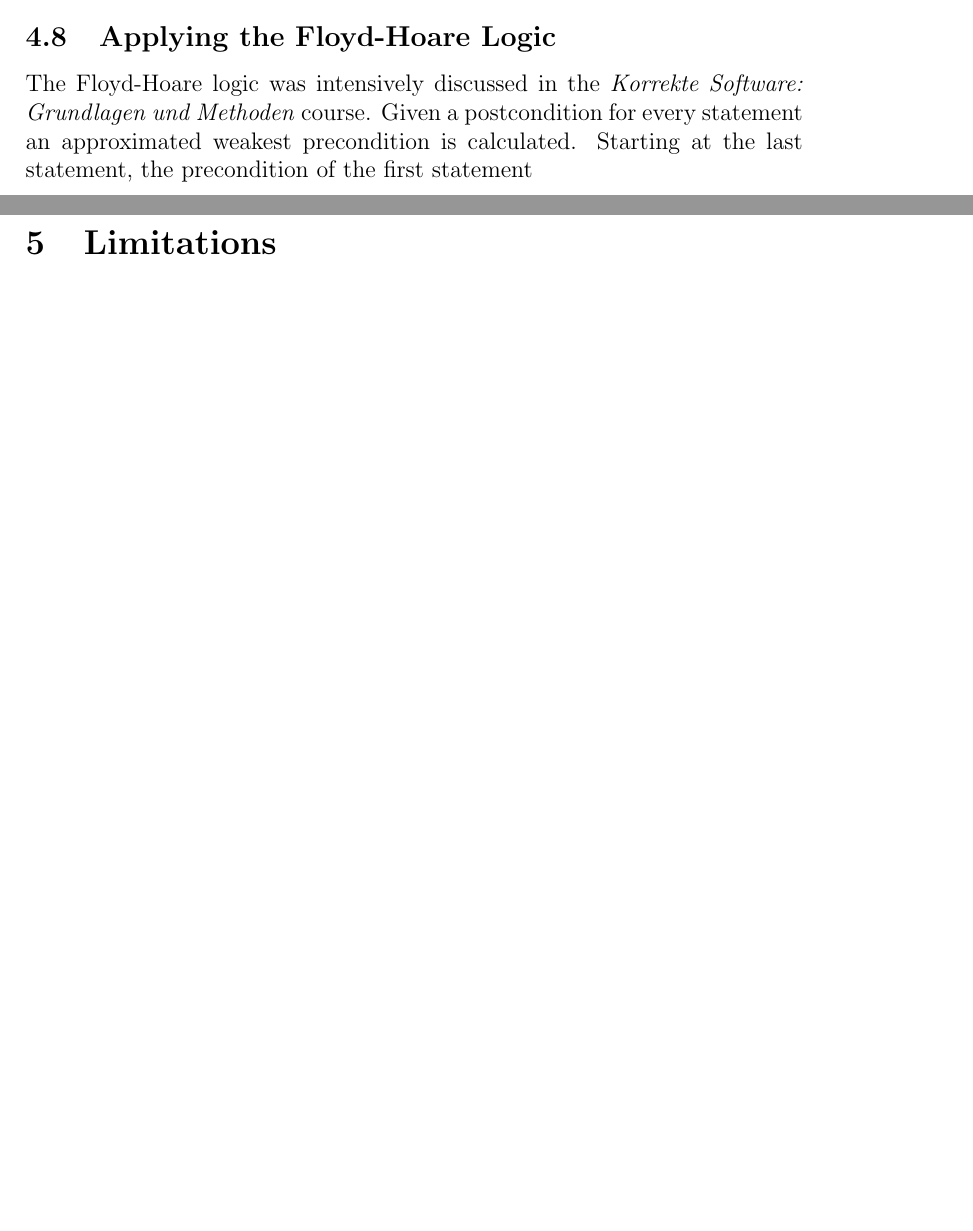
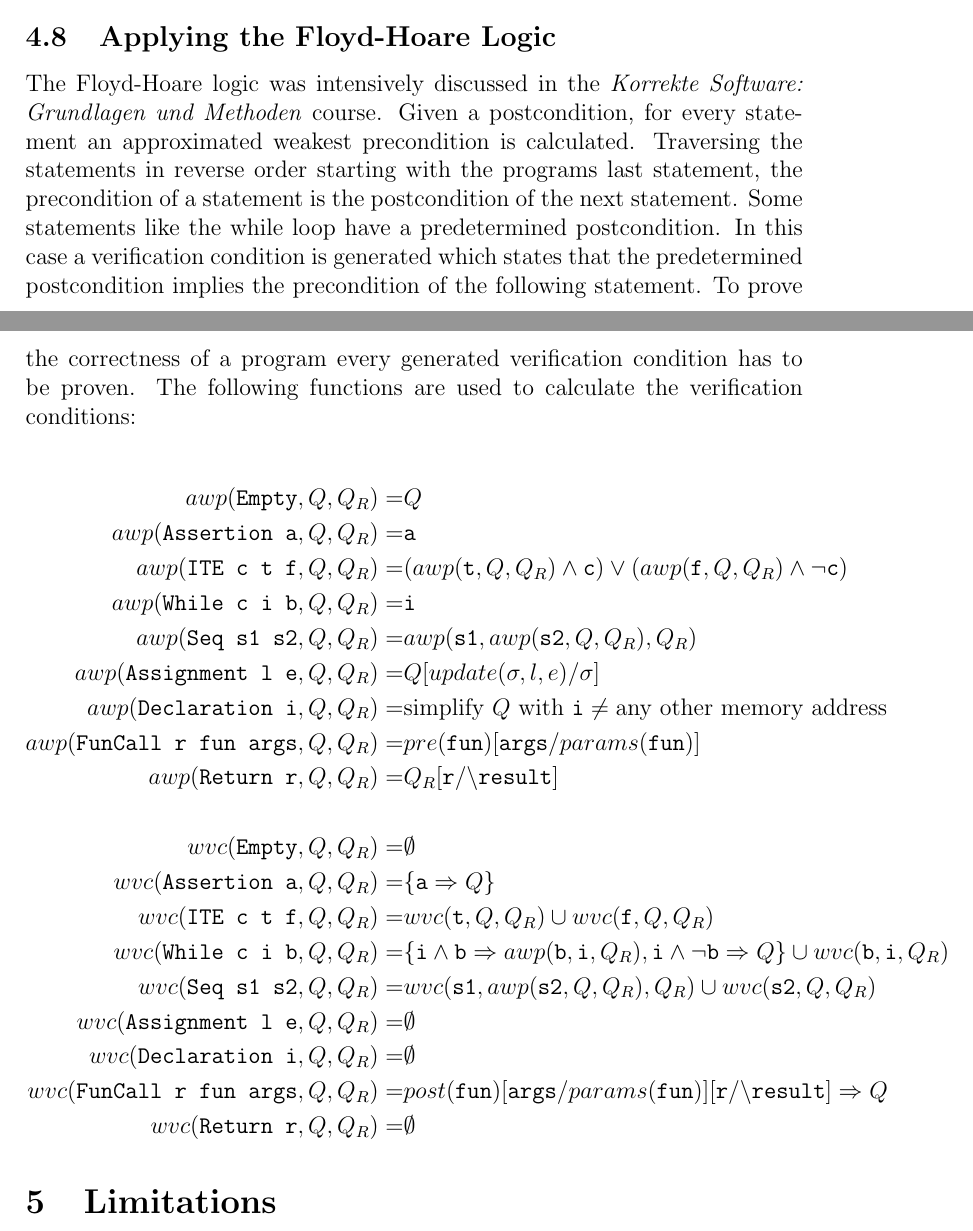
Before and after one commit to nmaehlmann/verify-c, a LaTeX document (doc/doc.tex): two parts of pages 14 and 15 of 15, joined at a grey line, cut so that both start at the same text, the shorter picture padded with empty space. Compiled offline with pdfLaTeX.

Commit message:
awp and wvc formulas

```diff
--- a/doc/doc.tex
+++ b/doc/doc.tex
@@ -466,8 +466,35 @@ Statments can be combined into sequences.
 \subsection{Applying the Floyd-Hoare Logic}
 
 The Floyd-Hoare logic was intensively discussed in the \emph{Korrekte Software: Grundlagen und Methoden} course.
-Given a postcondition for every statement an approximated weakest precondition is calculated.
-Starting at the last statement, the precondition of the first statement
+Given a postcondition, for every statement an approximated weakest precondition is calculated.
+Traversing the statements in reverse order starting with the programs last statement, the precondition of a statement is the postcondition of the next statement.
+Some statements like the while loop have a predetermined postcondition.
+In this case a verification condition is generated which states that the predetermined postcondition implies the precondition of the following statement.
+To prove the correctness of a program every generated verification condition has to be proven.
+The following functions are used to calculate the verification conditions:
+
+\begin{align*}
+    awp(\texttt{Empty},Q,Q_{R})= & Q\\
+    awp(\texttt{Assertion a},Q,Q_{R})= & \texttt{a}\\
+    awp(\texttt{ITE c t f},Q,Q_{R})= & (awp(\texttt{t},Q,Q_{R})\wedge\texttt{c})\vee(awp(\texttt{f},Q,Q_{R})\wedge\lnot\texttt{c})\\
+    awp(\texttt{While c i b},Q,Q_{R})= & \texttt{i}\\
+    awp(\texttt{Seq s1 s2},Q,Q_{R})= & awp(\texttt{s1},awp(\texttt{s2},Q,Q_{R}),Q_{R})\\
+    awp(\texttt{Assignment l e},Q,Q_{R})= & Q[update(\sigma,l,e)/\sigma]\\
+    awp(\texttt{Declaration i},Q,Q_{R})= & \text{simplify }Q\text{ with }\texttt{i}\neq\text{any other memory address}\\
+    awp(\texttt{FunCall r fun args},Q,Q_{R})= & pre(\texttt{fun})[\texttt{args}/params(\texttt{fun})]\\
+    awp(\texttt{Return r},Q,Q_{R})= & Q_{R}[\texttt{r}/\texttt{\textbackslash result}]\\
+    \\
+    wvc(\texttt{Empty},Q,Q_{R})= & \emptyset\\
+    wvc(\texttt{Assertion a},Q,Q_{R})= & \{\texttt{a}\Rightarrow Q\}\\
+    wvc(\texttt{ITE c t f},Q,Q_{R})= & wvc(\texttt{t},Q,Q_{R})\cup wvc(\texttt{f},Q,Q_{R})\\
+    wvc(\texttt{While c i b},Q,Q_{R})= & \{\texttt{i}\wedge\texttt{b}\Rightarrow awp(\texttt{b},\texttt{i},Q_{R}),\texttt{i}\wedge\lnot\texttt{b}\Rightarrow Q\}\cup wvc(\texttt{b},\texttt{i},Q_{R})\\
+    wvc(\texttt{Seq s1 s2},Q,Q_{R})= & wvc(\texttt{s1},awp(\texttt{s2},Q,Q_{R}),Q_{R})\cup wvc(\texttt{s2},Q,Q_{R})\\
+    wvc(\texttt{Assignment l e},Q,Q_{R})= & \emptyset\\
+    wvc(\texttt{Declaration i},Q,Q_{R})= & \emptyset\\
+    wvc(\texttt{FunCall r fun args},Q,Q_{R})= & post(\texttt{fun})[\texttt{args}/params(\texttt{fun})][\texttt{r}/\texttt{\textbackslash result}]\Rightarrow Q\\
+    wvc(\texttt{Return r},Q,Q_{R})= & \emptyset
+\end{align*}
+
 
 \section{Limitations}
 
```
Also changed, not shown: doc/doc.pdf.
